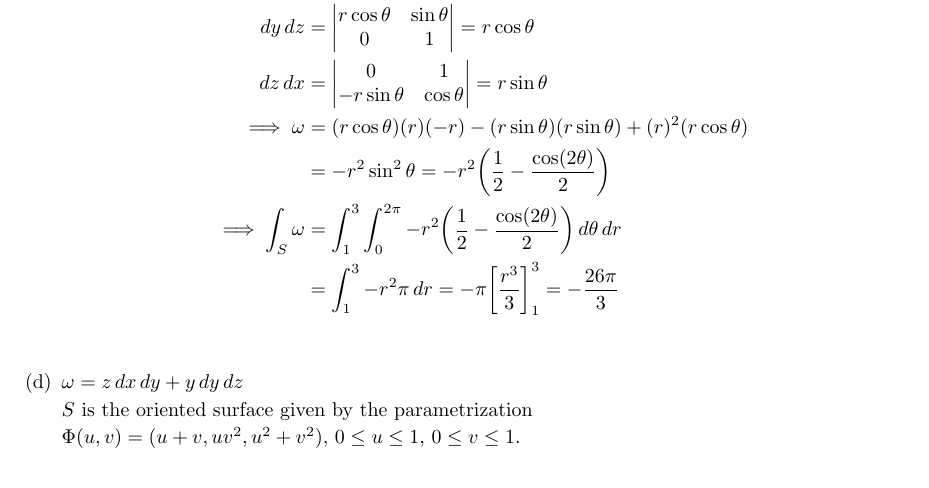
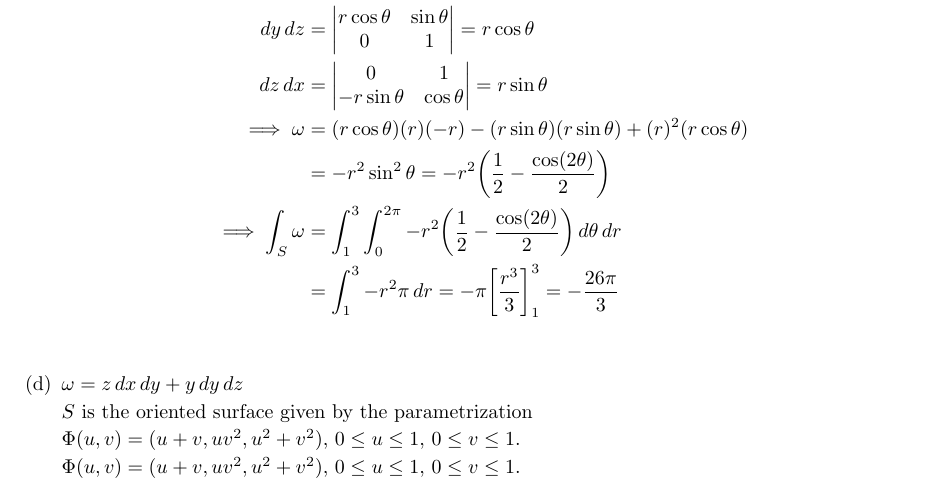
Before and after one commit to poonkeegan/school, a LaTeX document (matb42/a10.tex): part of page 6 of 11, cut so that both start at the same text. Compiled offline with pdfLaTeX.

Commit message:
Tue Mar 27 14:55:17 EDT 2018

```diff
--- a/matb42/a10.tex
+++ b/matb42/a10.tex
@@ -192,6 +192,9 @@ Apr 3rd 2018}
         $S$ is the oriented surface given by the parametrization
 
         $\Phi (u,v) = (u+v, uv^2, u^2 + v^2),\, 0 \leq u \leq 1,\, 0\leq v \leq 1$.
+
+        $\Phi (u,v) = (u+v, uv^2, u^2 + v^2),\, 0 \leq u \leq 1,\, 0\leq v \leq 1$.
+
     \end{enumerate}
 
     \newpage
```
Also changed, not shown: matb42/a10.pdf, 2 other files.
